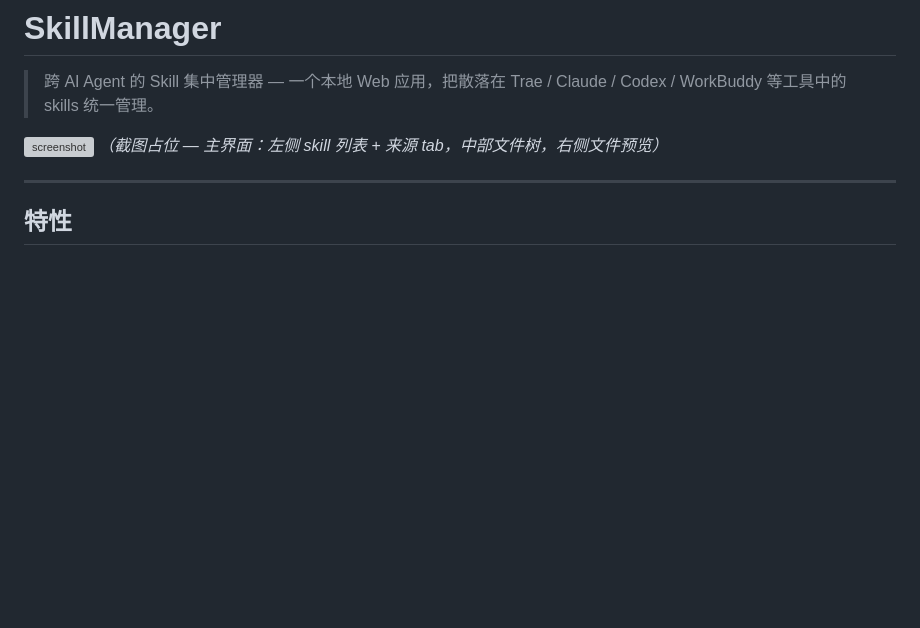
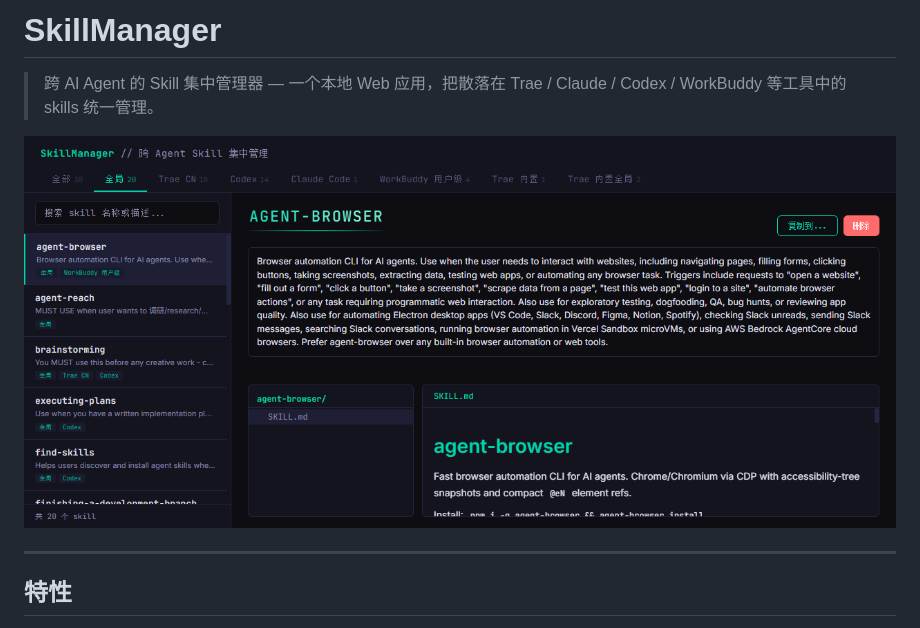
Before and after one commit to Jevai/local-skill-manager, a Markdown page: README.md, the part around the change. Rendered like a GitHub page; pictures changed too: docs/screenshot.png (added); blank space fills up the shorter version; grey boxes are pictures that could not be loaded.

Commit message:
docs: 替换 README 截图占位符为实际界面截图
- 用 agent-browser 截取 SkillManager 主界面
- 删除 README 中的截图占位说明文字
- 修改 .gitignore 允许追踪 PNG 截图

```diff
--- a/README.md
+++ b/README.md
@@ -3,7 +3,6 @@
 > 跨 AI Agent 的 Skill 集中管理器 — 一个本地 Web 应用，把散落在 Trae / Claude / Codex / WorkBuddy 等工具中的 skills 统一管理。
 
 ![screenshot](./docs/screenshot.png)
-*（截图占位 — 主界面：左侧 skill 列表 + 来源 tab，中部文件树，右侧文件预览）*
 
 ---
 
```
Also changed, not shown: .workbuddy/memory/2026-06-22.md (+8 -0 lines), 1 other file.
